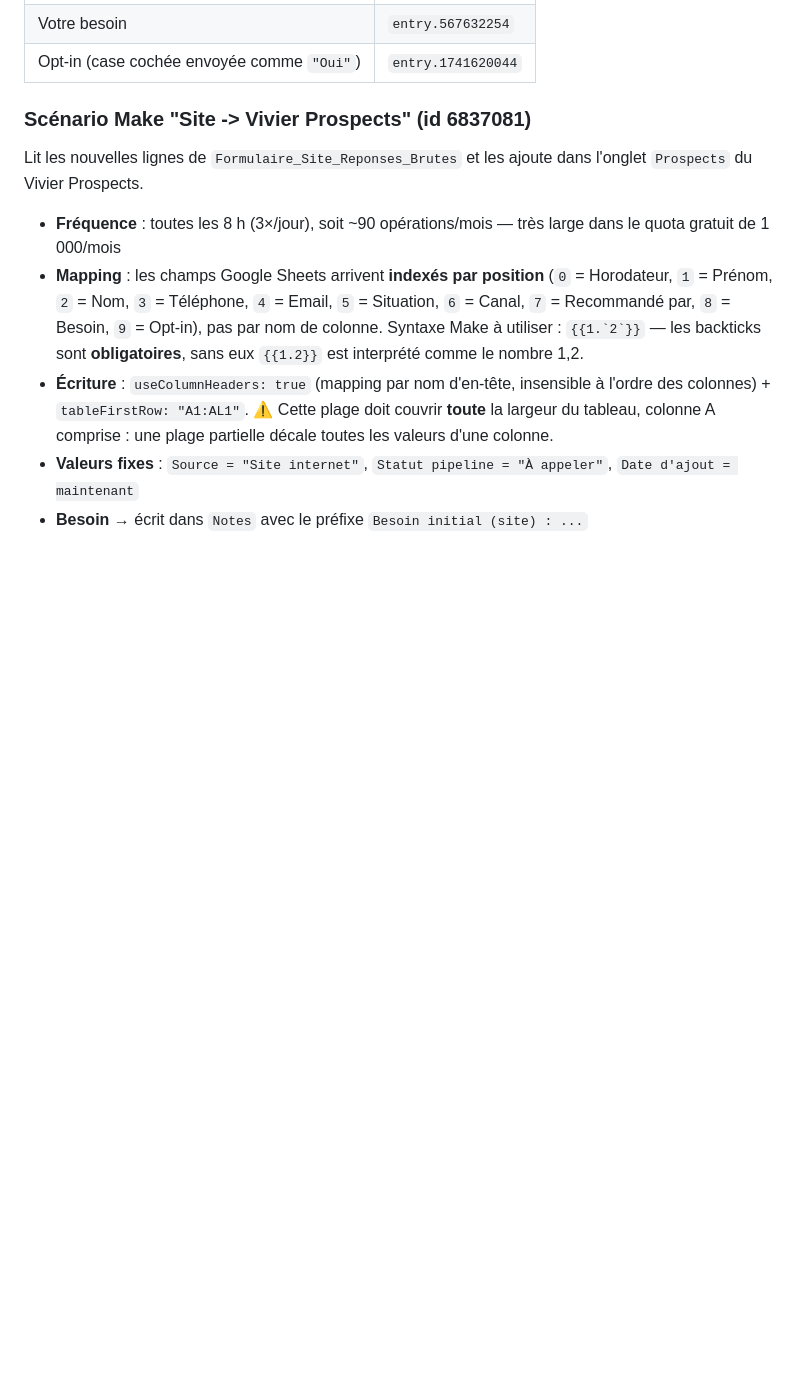
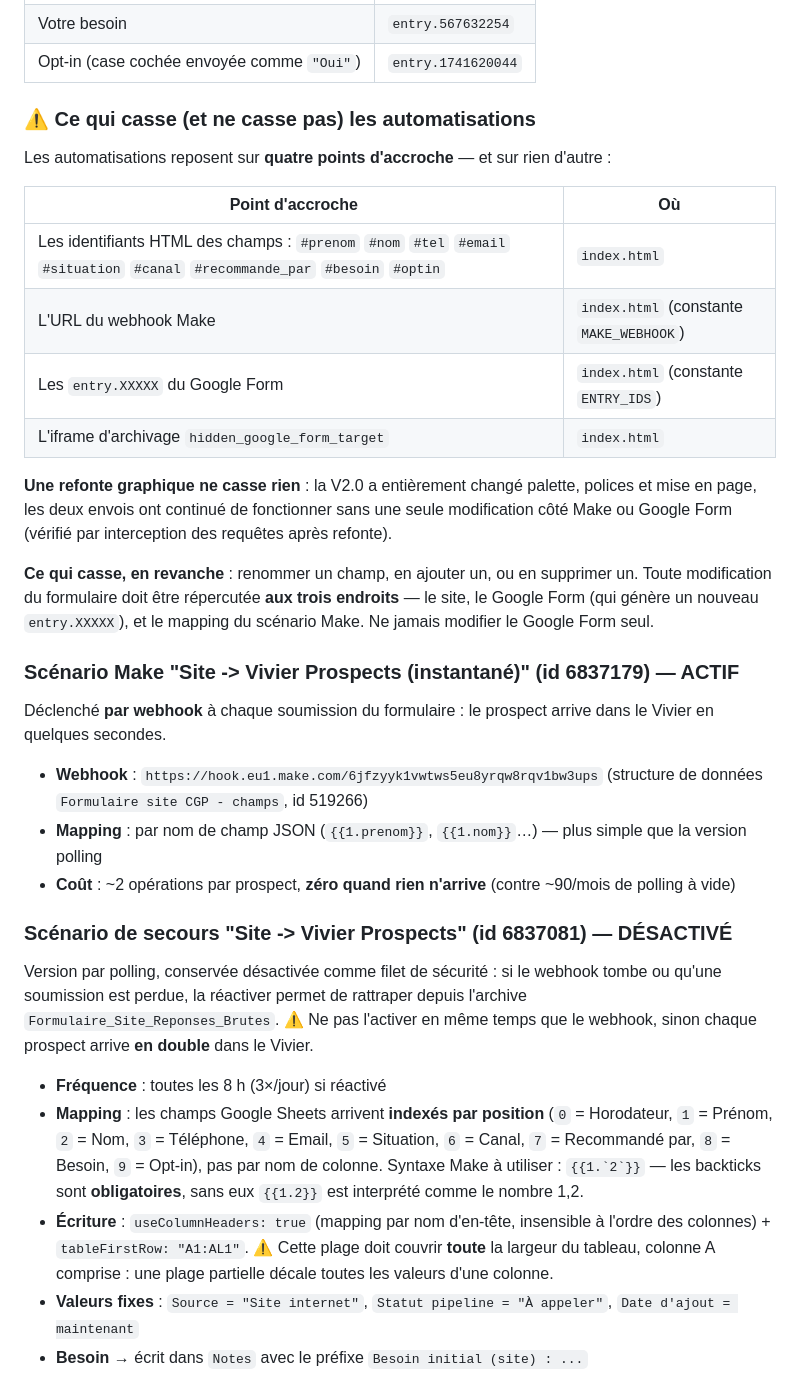
Before and after one commit to lucasvedep-ai/site-cgp-vandeputte, a Markdown page: SUIVI-PROJET.md, the part around one of its changes. Drawn GitHub-style; blank space fills up the shorter version.

```diff
--- a/SUIVI-PROJET.md
+++ b/SUIVI-PROJET.md
@@ -101,11 +106,34 @@ Formulaire site → Google Form → Sheet "Formulaire_Site_Reponses_Brutes"
 | Votre besoin | `entry.567632254` |
 | Opt-in (case cochée envoyée comme `"Oui"`) | `entry.1741620044` |
 
-### Scénario Make "Site -> Vivier Prospects" (id 6837081)
+### ⚠️ Ce qui casse (et ne casse pas) les automatisations
 
-Lit les nouvelles lignes de `Formulaire_Site_Reponses_Brutes` et les ajoute dans l'onglet `Prospects` du Vivier Prospects.
+Les automatisations reposent sur **quatre points d'accroche** — et sur rien d'autre :
 
-- **Fréquence** : toutes les 8 h (3×/jour), soit ~90 opérations/mois — très large dans le quota gratuit de 1 000/mois
+| Point d'accroche | Où |
+|---|---|
+| Les identifiants HTML des champs : `#prenom` `#nom` `#tel` `#email` `#situation` `#canal` `#recommande_par` `#besoin` `#optin` | `index.html` |
+| L'URL du webhook Make | `index.html` (constante `MAKE_WEBHOOK`) |
+| Les `entry.XXXXX` du Google Form | `index.html` (constante `ENTRY_IDS`) |
+| L'iframe d'archivage `hidden_google_form_target` | `index.html` |
+
+**Une refonte graphique ne casse rien** : la V2.0 a entièrement changé palette, polices et mise en page, les deux envois ont continué de fonctionner sans une seule modification côté Make ou Google Form (vérifié par interception des requêtes après refonte).
+
+**Ce qui casse, en revanche** : renommer un champ, en ajouter un, ou en supprimer un. Toute modification du formulaire doit être répercutée **aux trois endroits** — le site, le Google Form (qui génère un nouveau `entry.XXXXX`), et le mapping du scénario Make. Ne jamais modifier le Google Form seul.
+
+### Scénario Make "Site -> Vivier Prospects (instantané)" (id 6837179) — ACTIF
+
+Déclenché **par webhook** à chaque soumission du formulaire : le prospect arrive dans le Vivier en quelques secondes.
+
+- **Webhook** : `https://hook.eu1.make.com/6jfzyyk1vwtws5eu8yrqw8rqv1bw3ups` (structure de données `Formulaire site CGP - champs`, id 519266)
+- **Mapping** : par nom de champ JSON (`{{1.prenom}}`, `{{1.nom}}`…) — plus simple que la version polling
+- **Coût** : ~2 opérations par prospect, **zéro quand rien n'arrive** (contre ~90/mois de polling à vide)
+
+### Scénario de secours "Site -> Vivier Prospects" (id 6837081) — DÉSACTIVÉ
+
+Version par polling, conservée désactivée comme filet de sécurité : si le webhook tombe ou qu'une soumission est perdue, la réactiver permet de rattraper depuis l'archive `Formulaire_Site_Reponses_Brutes`. ⚠️ Ne pas l'activer en même temps que le webhook, sinon chaque prospect arrive **en double** dans le Vivier.
+
+- **Fréquence** : toutes les 8 h (3×/jour) si réactivé
 - **Mapping** : les champs Google Sheets arrivent **indexés par position** (`0` = Horodateur, `1` = Prénom, `2` = Nom, `3` = Téléphone, `4` = Email, `5` = Situation, `6` = Canal, `7` = Recommandé par, `8` = Besoin, `9` = Opt-in), pas par nom de colonne. Syntaxe Make à utiliser : `` {{1.`2`}} `` — les backticks sont **obligatoires**, sans eux `{{1.2}}` est interprété comme le nombre 1,2.
 - **Écriture** : `useColumnHeaders: true` (mapping par nom d'en-tête, insensible à l'ordre des colonnes) + `tableFirstRow: "A1:AL1"`. ⚠️ Cette plage doit couvrir **toute** la largeur du tableau, colonne A comprise : une plage partielle décale toutes les valeurs d'une colonne.
 - **Valeurs fixes** : `Source = "Site internet"`, `Statut pipeline = "À appeler"`, `Date d'ajout = maintenant`
```
Also changed, not shown: other parts of SUIVI-PROJET.md (+16 -7 lines).
